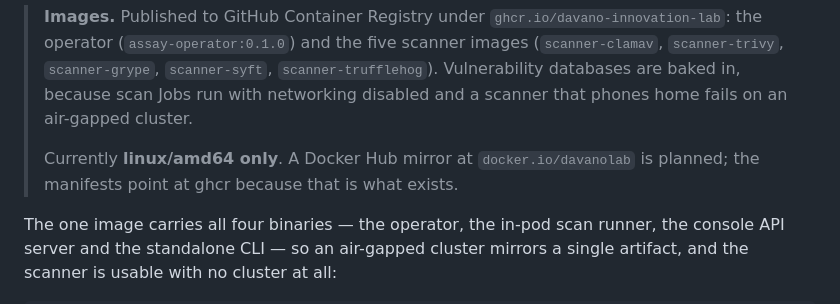
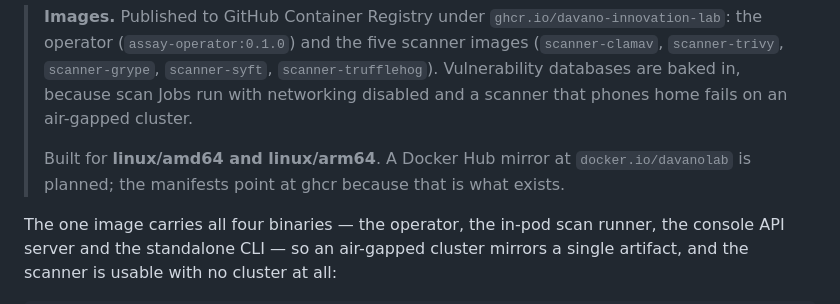
Before and after one commit to DAVANO-INNOVATION-LAB/assay, a Markdown page: README.md, the part around the change. Rendered like a GitHub page.

Commit message:
Build every image for arm64 as well as amd64
Apple Silicon, Graviton and ARM-based clusters are common enough that an
amd64-only image is a first-run failure for a large share of users, and the
failure is confusing: containerd sees the local image does not match the node
and tries to pull one that does.

The Dockerfiles already selected the right upstream asset from TARGETARCH, so
this needed a build path rather than per-scanner changes. Building and pushing
are one step because a manifest list cannot live in the local image store —
buildx has to write it straight to the registry.

```diff
--- a/README.md
+++ b/README.md
@@ -77,8 +77,9 @@ yet is a run against a live OpenShift cluster with a real Model Registry.
 > because scan Jobs run with networking disabled and a scanner that phones home
 > fails on an air-gapped cluster.
 >
-> Currently **linux/amd64 only**. A Docker Hub mirror at `docker.io/davanolab`
-> is planned; the manifests point at ghcr because that is what exists.
+> Built for **linux/amd64 and linux/arm64**. A Docker Hub mirror at
+> `docker.io/davanolab` is planned; the manifests point at ghcr because that is
+> what exists.
 
 The one image carries all four binaries — the operator, the in-pod scan runner,
 the console API server and the standalone CLI — so an air-gapped cluster mirrors
```
